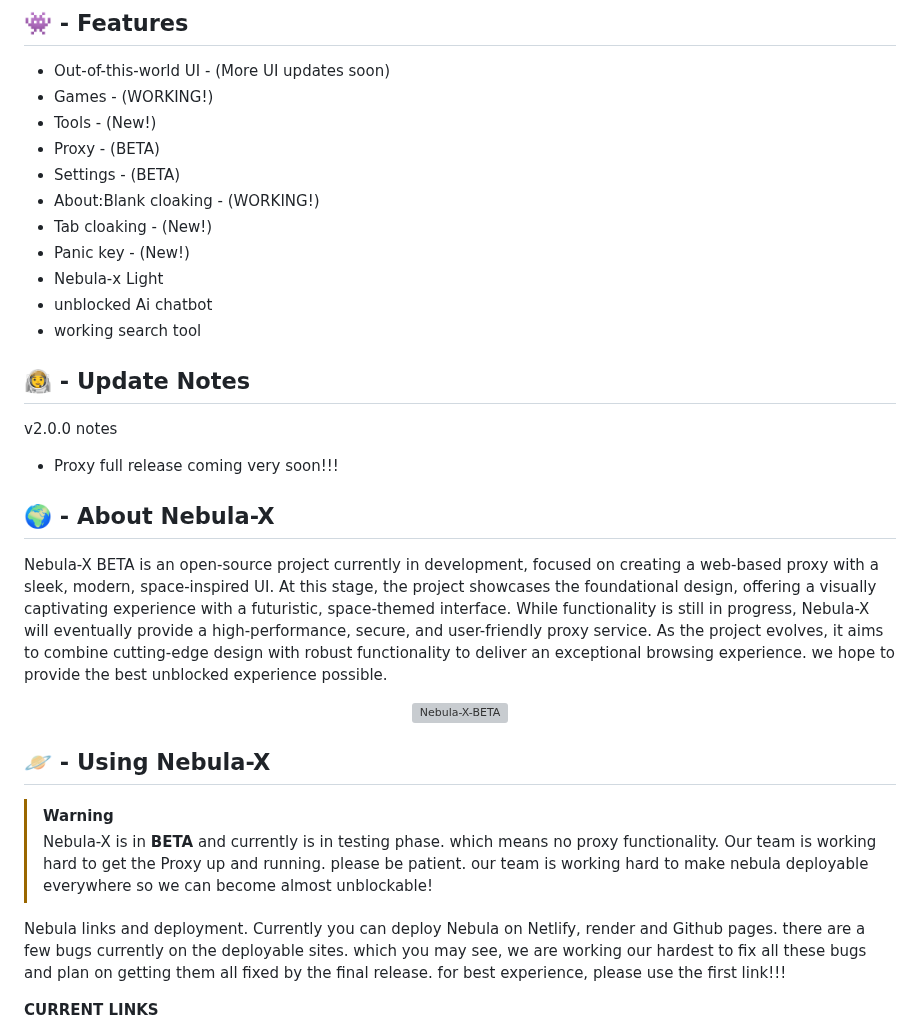
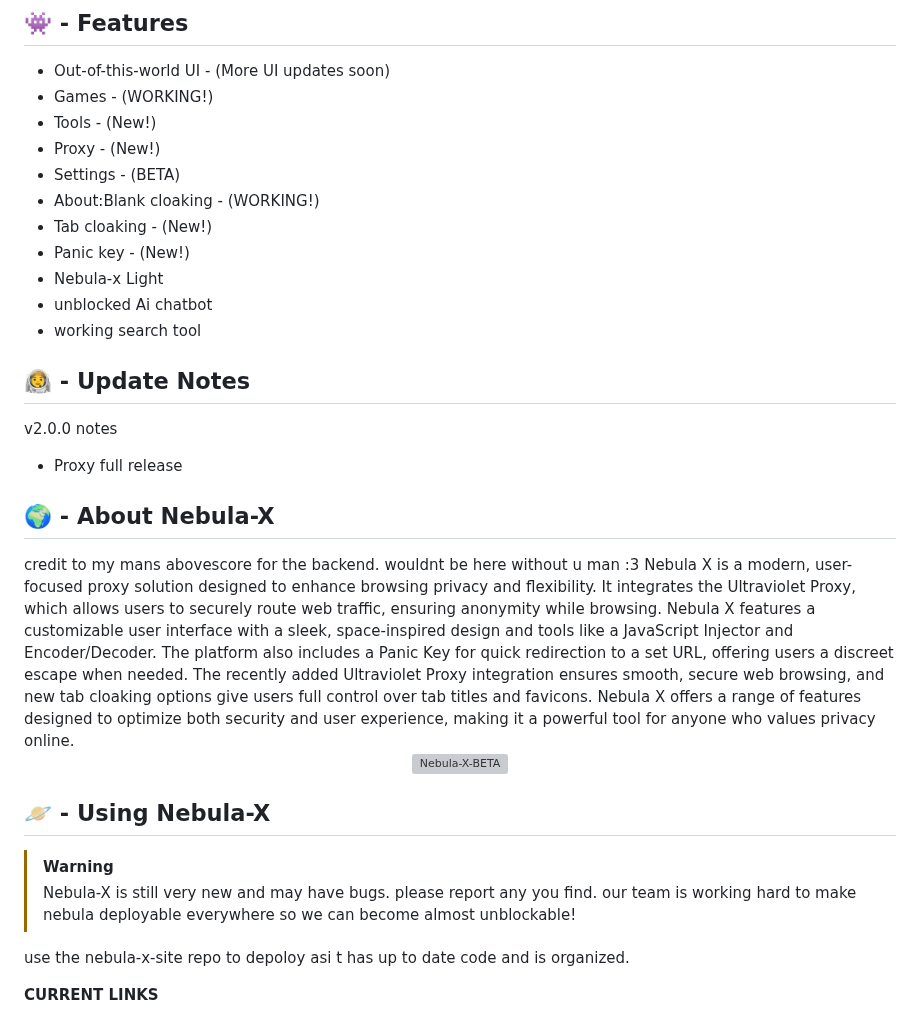
Before and after one commit to Nebula-X-Development/Nebula-X, a Markdown page: README.md, the part around the change. GitHub-like rendering; grey boxes are pictures that could not be loaded.

```diff
--- a/README.md
+++ b/README.md
@@ -14,7 +14,7 @@
 -   Out-of-this-world UI - (More UI updates soon)
 -   Games - (WORKING!)
 -   Tools - (New!)
--   Proxy - (BETA)
+-   Proxy - (New!)
 -   Settings - (BETA)
 -   About:Blank cloaking - (WORKING!)
 -   Tab cloaking - (New!)
@@ -25,14 +25,14 @@
 
 ## 👨‍🚀 - Update Notes
 v2.0.0 notes
-- Proxy full release coming very soon!!!
+- Proxy full release
 
 
 ## 🌍 - About Nebula-X
 
 </p>
-
- Nebula-X BETA is an open-source project currently in development, focused on creating a web-based proxy with a sleek, modern, space-inspired UI. At this stage, the project showcases the foundational design, offering a visually captivating experience with a futuristic, space-themed interface. While functionality is still in progress, Nebula-X will eventually provide a high-performance, secure, and user-friendly proxy service. As the project evolves, it aims to combine cutting-edge design with robust functionality to deliver an exceptional browsing experience. we hope to provide the best unblocked experience possible.
+credit to my mans abovescore for the backend. wouldnt be here without u man :3
+Nebula X is a modern, user-focused proxy solution designed to enhance browsing privacy and flexibility. It integrates the Ultraviolet Proxy, which allows users to securely route web traffic, ensuring anonymity while browsing. Nebula X features a customizable user interface with a sleek, space-inspired design and tools like a JavaScript Injector and Encoder/Decoder. The platform also includes a Panic Key for quick redirection to a set URL, offering users a discreet escape when needed. The recently added Ultraviolet Proxy integration ensures smooth, secure web browsing, and new tab cloaking options give users full control over tab titles and favicons. Nebula X offers a range of features designed to optimize both security and user experience, making it a powerful tool for anyone who values privacy online.
 
 <p align="center">
 <img src="https://socialify.git.ci/Nebula-X-Development/Nebula-X-BETA/image?font=Source+Code+Pro&forks=1&issues=1&language=1&logo=https%3A%2F%2Fraw.githubusercontent.com%2FNebula-X-Development%2FNebula-X-BETA%2Frefs%2Fheads%2Fmain%2FNEBULA_LOGO.png&pattern=Circuit+Board&stargazers=1&theme=Dark" alt="Nebula-X-BETA" width="640" height="320" />
@@ -40,11 +40,10 @@ v2.0.0 notes
 ## 🪐 - Using Nebula-X
 
 > [!WARNING]
-> Nebula-X is in **BETA** and currently is in testing phase. which means no proxy functionality.
-> Our team is working hard to get the Proxy up and running. please be patient.
+> Nebula-X is still very new and may have bugs. please report any you find.
 > our team is working hard to make nebula deployable everywhere so we can become almost unblockable!
 
-Nebula links and deployment. Currently you can deploy Nebula on Netlify, render and Github pages. there are a few bugs currently on the deployable sites. which you may see, we are working our hardest to fix all these bugs and plan on getting them all fixed by the final release.  for best experience, please use the first link!!!
+use the nebula-x-site repo to depoloy asi t has up to date code and is organized.
 
 **CURRENT LINKS**
 - https://nx.above.gay/(main)
```
